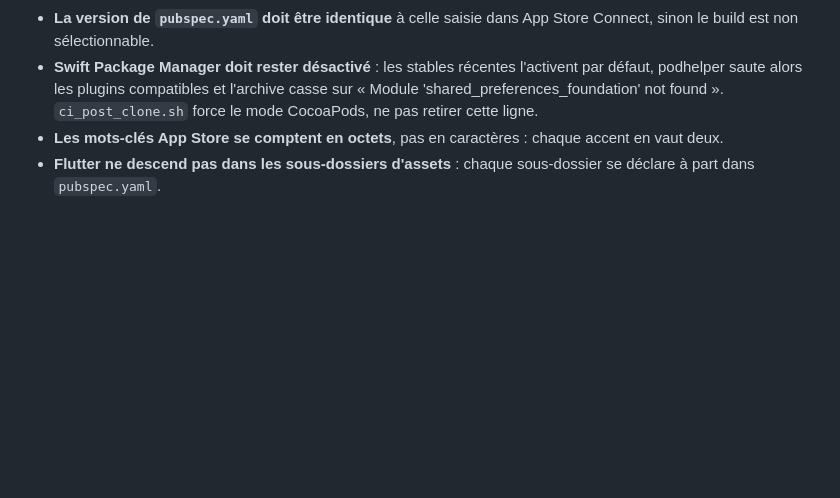
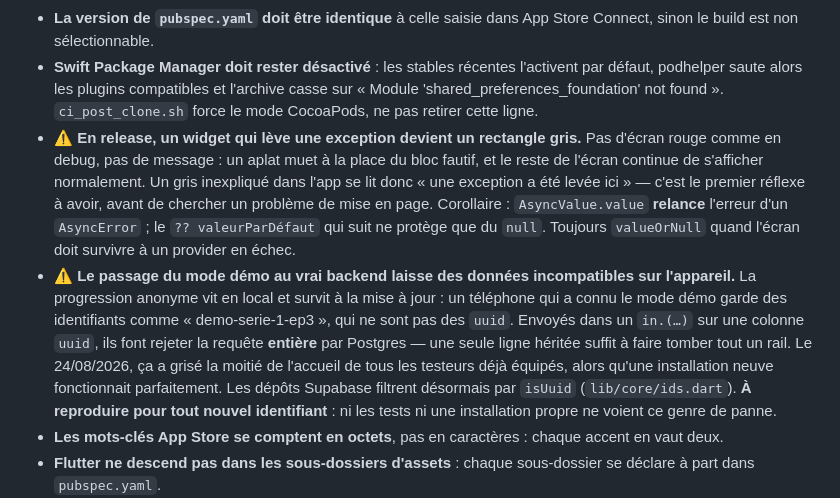
Before and after one commit to teiki5320/Tama, a Markdown page: CLAUDE.md, the part around the change. GitHub-like rendering; blank space fills up the shorter version.

Commit message:
Consigne au rang des pièges payés le gris de l'accueil
Deux leçons du 24/08/2026, qu'aucun test ni aucune installation neuve
n'aurait révélées.

En release, un widget qui lève devient un rectangle gris muet — pas
d'écran rouge, pas de message. Un aplat gris se lit donc « une exception
a été levée ici », et non « problème de mise en page ». Avec son
corollaire : `AsyncValue.value` relance l'erreur d'un AsyncError, et le
`??` qui suit ne rattrape que le null.

Et le passage du mode démo au vrai backend laisse sur l'appareil des
identifiants que Postgres refuse, faisant rejeter des requêtes entières.
À reproduire pour tout nouvel identifiant.

Co-Authored-By: Claude Opus 5 <noreply@anthropic.com>

```diff
--- a/CLAUDE.md
+++ b/CLAUDE.md
@@ -117,6 +117,27 @@ et vérifier qu'elles ont toujours la leur, avec le bon nom de produit.
   l'activent par défaut, podhelper saute alors les plugins compatibles et
   l'archive casse sur « Module 'shared_preferences_foundation' not found ».
   `ci_post_clone.sh` force le mode CocoaPods, ne pas retirer cette ligne.
+- ⚠️ **En release, un widget qui lève une exception devient un rectangle
+  gris.** Pas d'écran rouge comme en debug, pas de message : un aplat muet
+  à la place du bloc fautif, et le reste de l'écran continue de s'afficher
+  normalement. Un gris inexpliqué dans l'app se lit donc « une exception a
+  été levée ici » — c'est le premier réflexe à avoir, avant de chercher un
+  problème de mise en page. Corollaire : `AsyncValue.value` **relance**
+  l'erreur d'un `AsyncError` ; le `?? valeurParDéfaut` qui suit ne protège
+  que du `null`. Toujours `valueOrNull` quand l'écran doit survivre à un
+  provider en échec.
+- ⚠️ **Le passage du mode démo au vrai backend laisse des données
+  incompatibles sur l'appareil.** La progression anonyme vit en local et
+  survit à la mise à jour : un téléphone qui a connu le mode démo garde
+  des identifiants comme « demo-serie-1-ep3 », qui ne sont pas des `uuid`.
+  Envoyés dans un `in.(…)` sur une colonne `uuid`, ils font rejeter la
+  requête **entière** par Postgres — une seule ligne héritée suffit à faire
+  tomber tout un rail. Le 24/08/2026, ça a grisé la moitié de l'accueil de
+  tous les testeurs déjà équipés, alors qu'une installation neuve
+  fonctionnait parfaitement. Les dépôts Supabase filtrent désormais par
+  `isUuid` (`lib/core/ids.dart`). **À reproduire pour tout nouvel
+  identifiant** : ni les tests ni une installation propre ne voient ce
+  genre de panne.
 - **Les mots-clés App Store se comptent en octets**, pas en caractères :
   chaque accent en vaut deux.
 - **Flutter ne descend pas dans les sous-dossiers d'assets** : chaque
```
